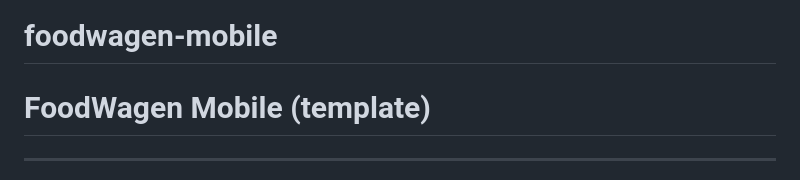
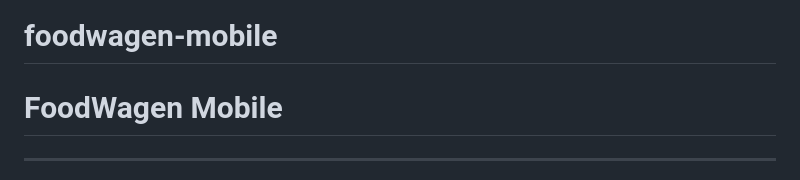
Before and after one commit to joachimbang/foodwagen-mobile, a Markdown page: README.md, the part around the change. Rendered like a GitHub page.

```diff
--- a/README.md
+++ b/README.md
@@ -1,6 +1,6 @@
 # foodwagen-mobile
 
-# FoodWagen Mobile (template)
+# FoodWagen Mobile
 
 ---
 
```
